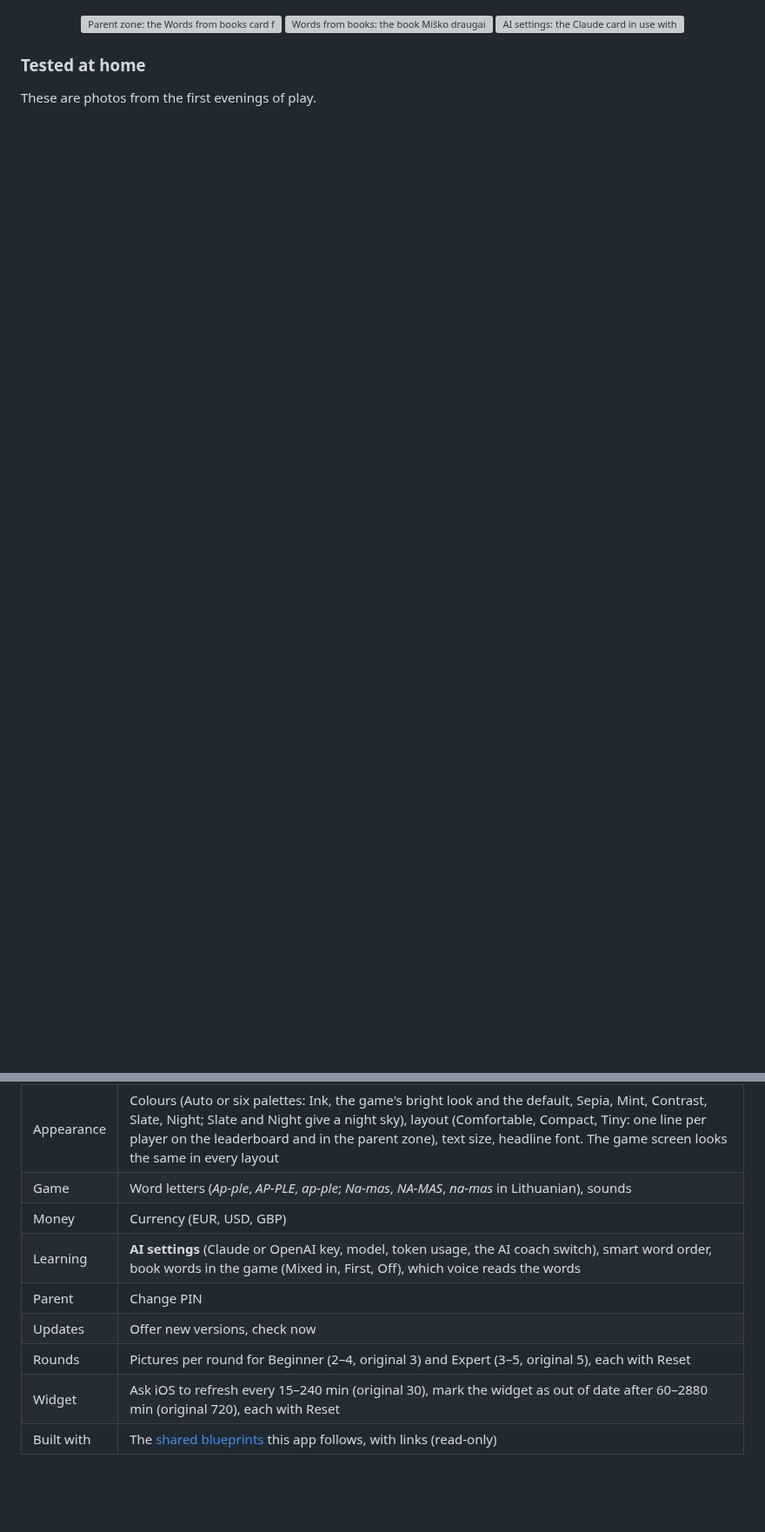
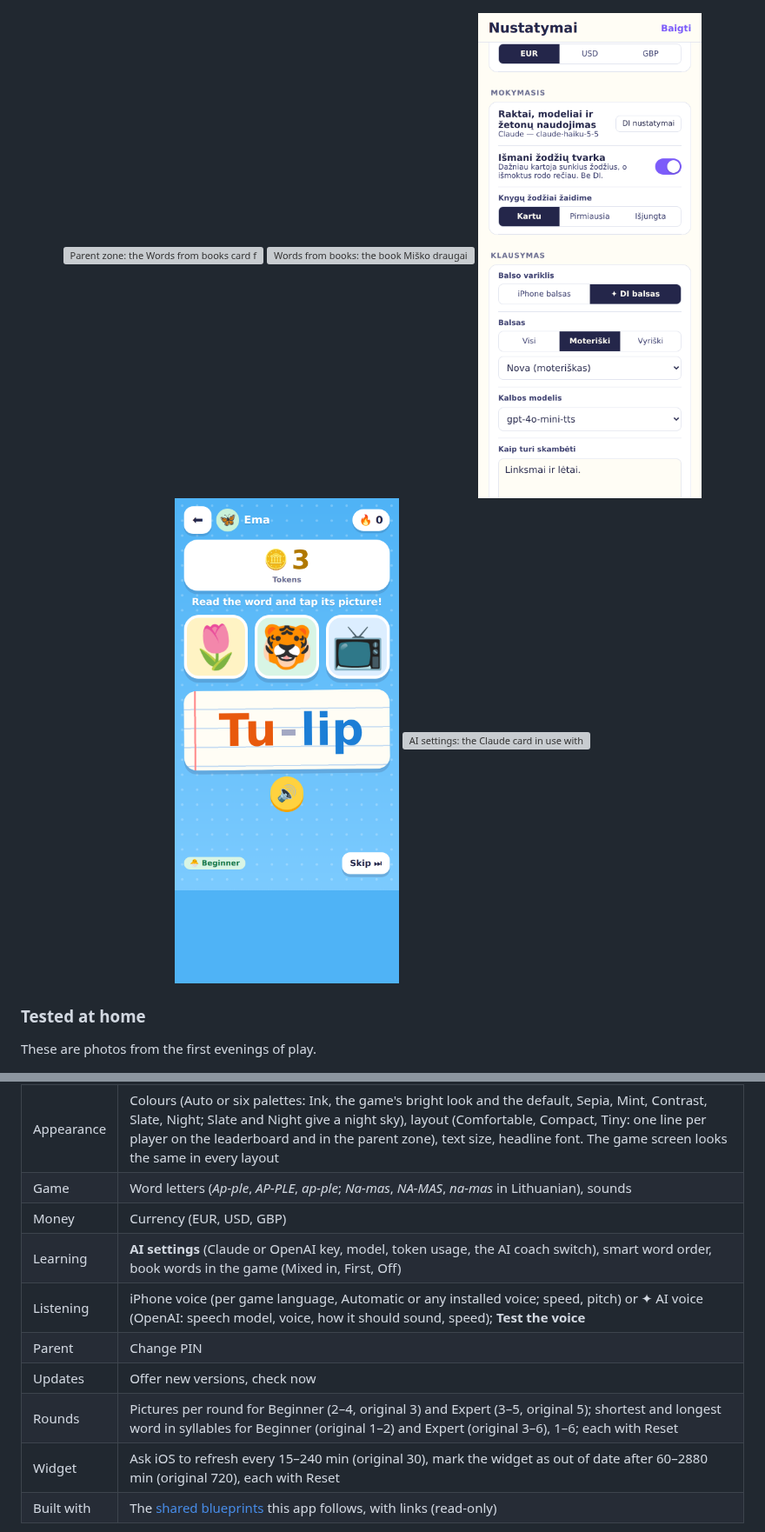
Before and after one commit to gadominas/Reading-Stars, a Markdown page: README.md, 2 parts joined by grey strips. Shown at 87% size. GitHub-like rendering; pictures changed too: docs/screenshots/21-listening.png (added), docs/screenshots/22-hear-button.png (added); blank space fills up the shorter version; grey boxes are pictures that could not be loaded.

```diff
--- a/README.md
+++ b/README.md
@@ -73,6 +73,8 @@ A picture-and-word reading game for kids, where first-try answers earn tokens a
 <p align="center">
   <img src="docs/screenshots/19-books-on-top.png" width="31%" alt="Parent zone: the Words from books card first, with a purple border and a ✦ AI badge, Take a photo and From photos buttons, then Ema's card.">
   <img src="docs/screenshots/20-word-status.png" width="31%" alt="Words from books: the book Miško draugai with 3 of 4 words in rounds; zuikis and zebras get pictures from nearby letters, karaliukas is Expert only with no Expert player, lūpa is in rounds.">
+  <img src="docs/screenshots/21-listening.png" width="31%" alt="Settings › Listening: the ✦ AI voice selected, female voices, Nova, the gpt-4o-mini-tts speech model and How it should sound.">
+  <img src="docs/screenshots/22-hear-button.png" width="31%" alt="A round with the word Gi-raffe and the yellow listen button in its own row under the word card.">
   <img src="docs/screenshots/16-ai-settings.png" width="31%" alt="AI settings: the Claude card in use with a masked key, Change key, Test connection, Remove and the model menu, then OpenAI and What AI does.">
 </p>
 
@@ -239,10 +241,11 @@ Open the parent zone (PIN) and tap the sliders icon at the top right. Changes ap
 | Appearance | Colours (Auto or six palettes: Ink, the game's bright look and the default, Sepia, Mint, Contrast, Slate, Night; Slate and Night give a night sky), layout (Comfortable, Compact, Tiny: one line per player on the leaderboard and in the parent zone), text size, headline font. The game screen looks the same in every layout |
 | Game | Word letters (*Ap-ple*, *AP-PLE*, *ap-ple*; *Na-mas*, *NA-MAS*, *na-mas* in Lithuanian), sounds |
 | Money | Currency (EUR, USD, GBP) |
-| Learning | **AI settings** (Claude or OpenAI key, model, token usage, the AI coach switch), smart word order, book words in the game (Mixed in, First, Off), which voice reads the words |
+| Learning | **AI settings** (Claude or OpenAI key, model, token usage, the AI coach switch), smart word order, book words in the game (Mixed in, First, Off) |
+| Listening | iPhone voice (per game language, Automatic or any installed voice; speed, pitch) or ✦ AI voice (OpenAI: speech model, voice, how it should sound, speed); **Test the voice** |
 | Parent | Change PIN |
 | Updates | Offer new versions, check now |
-| Rounds | Pictures per round for Beginner (2–4, original 3) and Expert (3–5, original 5), each with Reset |
+| Rounds | Pictures per round for Beginner (2–4, original 3) and Expert (3–5, original 5); shortest and longest word in syllables for Beginner (original 1–2) and Expert (original 3–6), 1–6; each with Reset |
 | Widget | Ask iOS to refresh every 15–240 min (original 30), mark the widget as out of date after 60–2880 min (original 720), each with Reset |
 | Built with | The [shared blueprints](https://github.com/gadominas/app-blueprints) this app follows, with links (read-only) |
 
```
Also changed, not shown: other parts of README.md (+5 -5 lines), CHANGELOG.md (+18 -0 lines), docs/BLUEPRINTS.md (+3 -2 lines), 1 other file.
